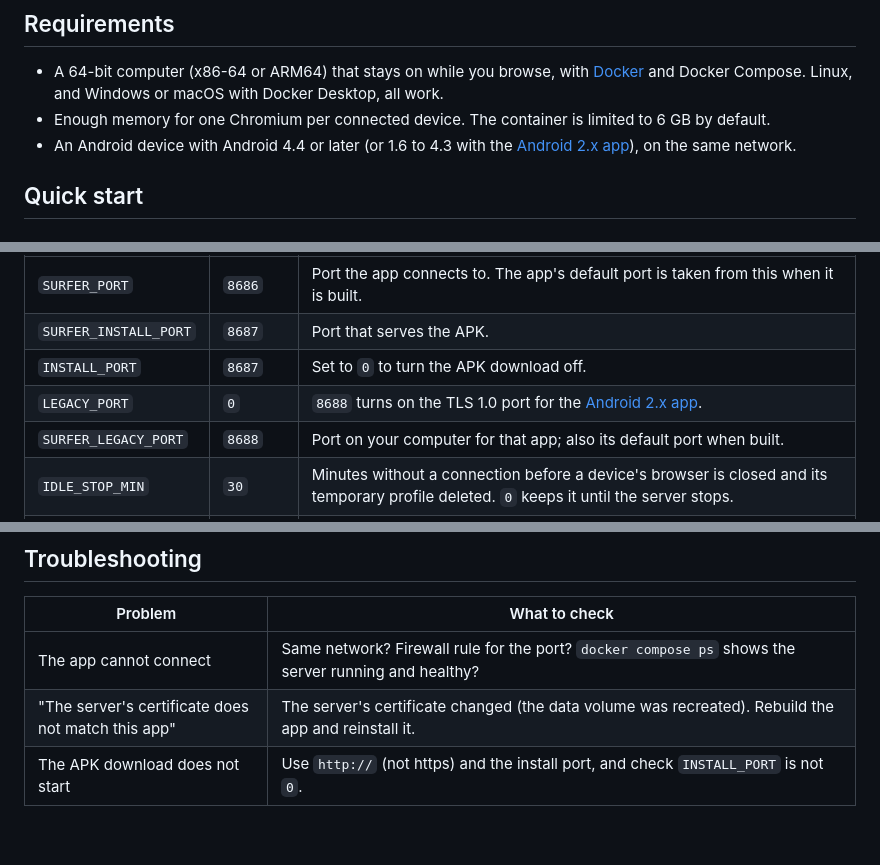
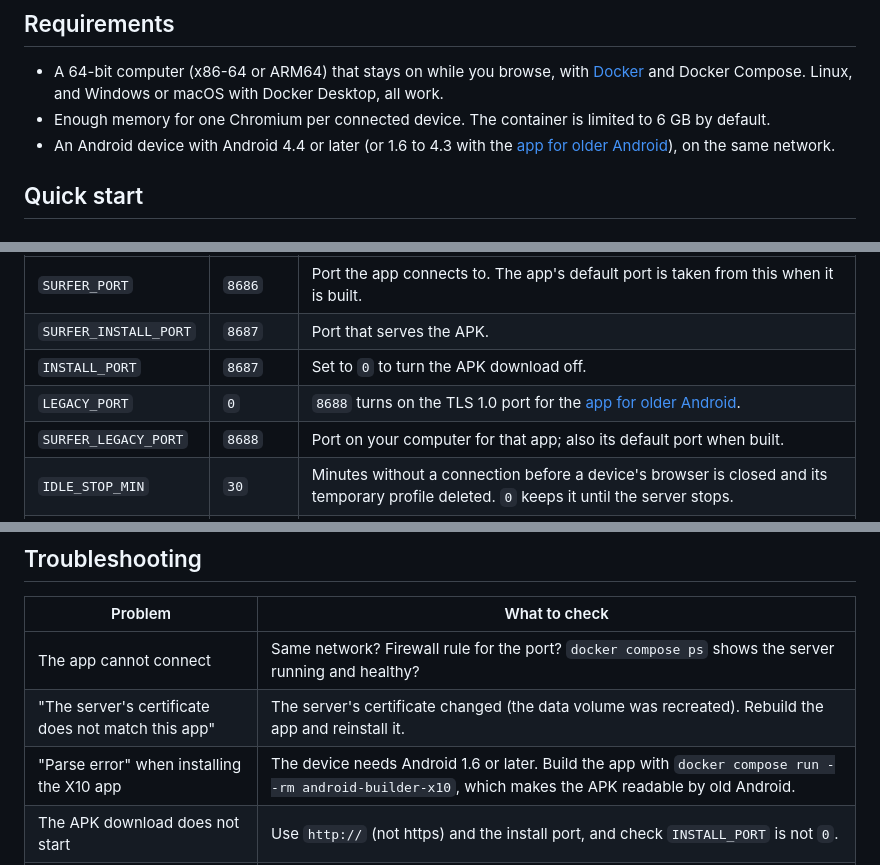
Before and after one commit to nickolasbossinas/surfer, a Markdown page: README.md, 3 parts joined by grey strips. Rendered like a GitHub page; blank space fills up the shorter version.

```diff
--- a/README.md
+++ b/README.md
@@ -97,7 +97,7 @@ a local Java installation.
 - Enough memory for one Chromium per connected device. The container is
   limited to 6 GB by default.
 - An Android device with Android 4.4 or later (or 1.6 to 4.3 with the
-  [Android 2.x app](#android-2x-devices)), on the same network.
+  [app for older Android](#older-android-devices-16-to-43)), on the same network.
 
 ## Quick start
 
@@ -211,7 +212,7 @@ All settings are optional. Put them in a `.env` file next to
 | `SURFER_PORT` | `8686` | Port the app connects to. The app's default port is taken from this when it is built. |
 | `SURFER_INSTALL_PORT` | `8687` | Port that serves the APK. |
 | `INSTALL_PORT` | `8687` | Set to `0` to turn the APK download off. |
-| `LEGACY_PORT` | `0` | `8688` turns on the TLS 1.0 port for the [Android 2.x app](#android-2x-devices). |
+| `LEGACY_PORT` | `0` | `8688` turns on the TLS 1.0 port for the [app for older Android](#older-android-devices-16-to-43). |
 | `SURFER_LEGACY_PORT` | `8688` | Port on your computer for that app; also its default port when built. |
 | `IDLE_STOP_MIN` | `30` | Minutes without a connection before a device's browser is closed and its temporary profile deleted. `0` keeps it until the server stops. |
 | `ACCEPT_LANGUAGE` | `en-US,en` | Languages requested from websites, most preferred first. Also used for search suggestions. |
@@ -242,6 +243,7 @@ Google, Bing and DuckDuckGo.
 |---|---|
 | The app cannot connect | Same network? Firewall rule for the port? `docker compose ps` shows the server running and healthy? |
 | "The server's certificate does not match this app" | The server's certificate changed (the data volume was recreated). Rebuild the app and reinstall it. |
+| "Parse error" when installing the X10 app | The device needs Android 1.6 or later. Build the app with `docker compose run --rm android-builder-x10`, which makes the APK readable by old Android. |
 | The APK download does not start | Use `http://` (not https) and the install port, and check `INSTALL_PORT` is not `0`. |
 | Chromium fails to start (sandbox errors in the log) | The host must allow unprivileged user namespaces. On Ubuntu 24.04 and later, AppArmor may restrict them for containers. |
 | A website asks to prove you are not a robot | Some sites treat browsers in data centres or automated environments with suspicion. Solve the check once; the cookie is kept on the device. |
```
Also changed, not shown: other parts of README.md (+17 -10 lines), DESIGN.md (+3 -0 lines).
